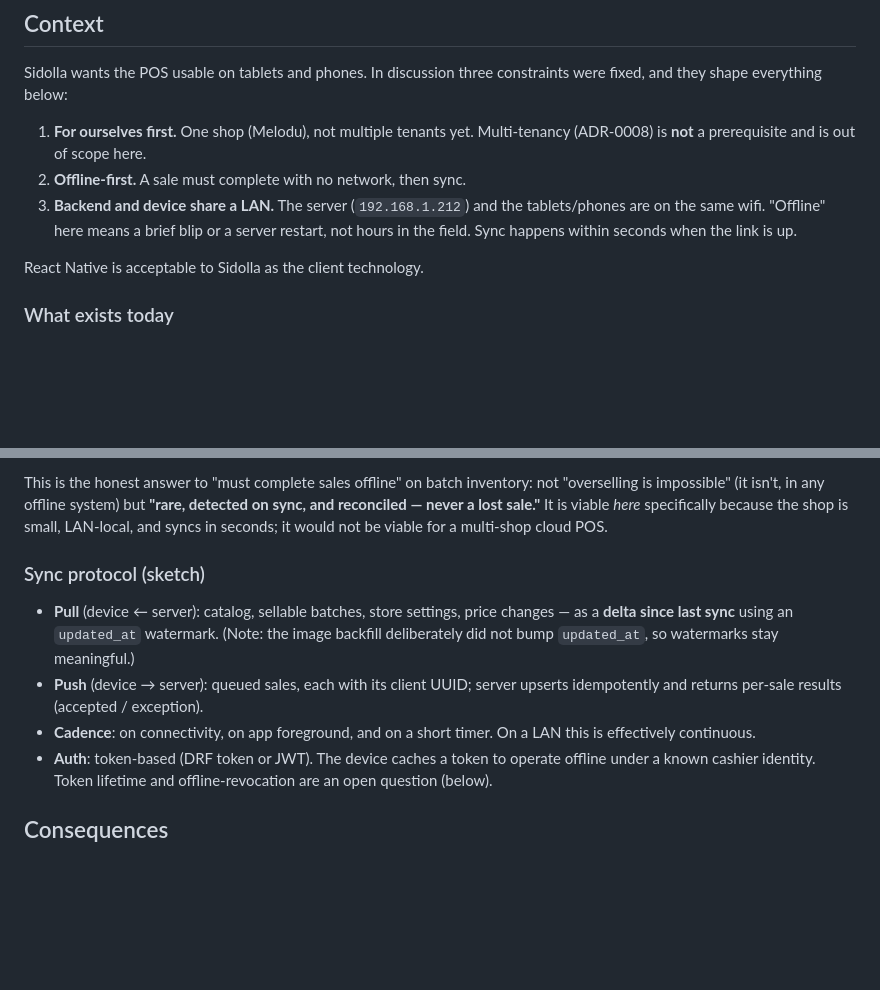
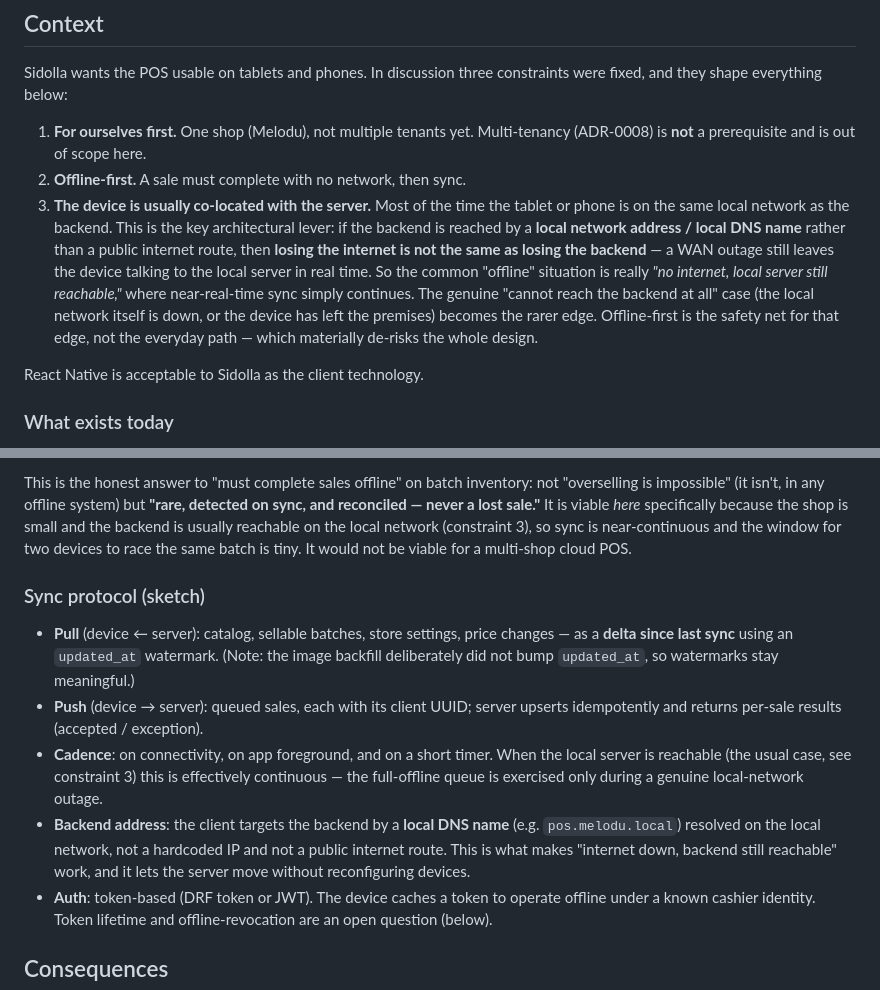
Before and after one commit to yemsidolla/mld-pos-system-mvp, a Markdown page: docs/decisions/ADR-0009-offline-first-mobile-client-and-sync-api.md, 2 parts joined by grey strips. Drawn GitHub-style; blank space fills up the shorter version.

Commit message:
Reframe constraint 3: local DNS, not a fixed LAN/IP
Co-Authored-By: Claude Opus 5 <noreply@anthropic.com>
Claude-Session: https://claude.ai/code/session_01MEF1tfYFXALeiZhebceofg

Per Sidolla: the device is usually co-located with the server, so a local
network / local DNS name means losing the internet is not losing the backend.
The everyday 'offline' is 'no internet, local server still reachable' with sync
continuing; true full-offline is the rarer edge. Added a local-DNS backend
address to the sync design and aligned the oversell reasoning.

```diff
--- a/docs/decisions/ADR-0009-offline-first-mobile-client-and-sync-api.md
+++ b/docs/decisions/ADR-0009-offline-first-mobile-client-and-sync-api.md
@@ -13,10 +13,17 @@ constraints were fixed, and they shape everything below:
 1. **For ourselves first.** One shop (Melodu), not multiple tenants yet.
    Multi-tenancy (ADR-0008) is **not** a prerequisite and is out of scope here.
 2. **Offline-first.** A sale must complete with no network, then sync.
-3. **Backend and device share a LAN.** The server (`192.168.1.212`) and the
-   tablets/phones are on the same wifi. "Offline" here means a brief blip or a
-   server restart, not hours in the field. Sync happens within seconds when the
-   link is up.
+3. **The device is usually co-located with the server.** Most of the time the
+   tablet or phone is on the same local network as the backend. This is the key
+   architectural lever: if the backend is reached by a **local network address /
+   local DNS name** rather than a public internet route, then **losing the
+   internet is not the same as losing the backend** — a WAN outage still leaves
+   the device talking to the local server in real time. So the common "offline"
+   situation is really *"no internet, local server still reachable,"* where
+   near-real-time sync simply continues. The genuine "cannot reach the backend at
+   all" case (the local network itself is down, or the device has left the
+   premises) becomes the rarer edge. Offline-first is the safety net for that
+   edge, not the everyday path — which materially de-risks the whole design.
 
 React Native is acceptable to Sidolla as the client technology.
 
@@ -80,8 +87,10 @@ drives the whole design:
 This is the honest answer to "must complete sales offline" on batch inventory:
 not "overselling is impossible" (it isn't, in any offline system) but **"rare,
 detected on sync, and reconciled — never a lost sale."** It is viable *here*
-specifically because the shop is small, LAN-local, and syncs in seconds; it
-would not be viable for a multi-shop cloud POS.
+specifically because the shop is small and the backend is usually reachable on
+the local network (constraint 3), so sync is near-continuous and the window for
+two devices to race the same batch is tiny. It would not be viable for a
+multi-shop cloud POS.
 
 ### Sync protocol (sketch)
 
@@ -91,8 +100,14 @@ would not be viable for a multi-shop cloud POS.
   stay meaningful.)
 - **Push** (device → server): queued sales, each with its client UUID; server
   upserts idempotently and returns per-sale results (accepted / exception).
-- **Cadence**: on connectivity, on app foreground, and on a short timer. On a
-  LAN this is effectively continuous.
+- **Cadence**: on connectivity, on app foreground, and on a short timer. When
+  the local server is reachable (the usual case, see constraint 3) this is
+  effectively continuous — the full-offline queue is exercised only during a
+  genuine local-network outage.
+- **Backend address**: the client targets the backend by a **local DNS name**
+  (e.g. `pos.melodu.local`) resolved on the local network, not a hardcoded IP and
+  not a public internet route. This is what makes "internet down, backend still
+  reachable" work, and it lets the server move without reconfiguring devices.
 - **Auth**: token-based (DRF token or JWT). The device caches a token to operate
   offline under a known cashier identity. Token lifetime and offline-revocation
   are an open question (below).
```
